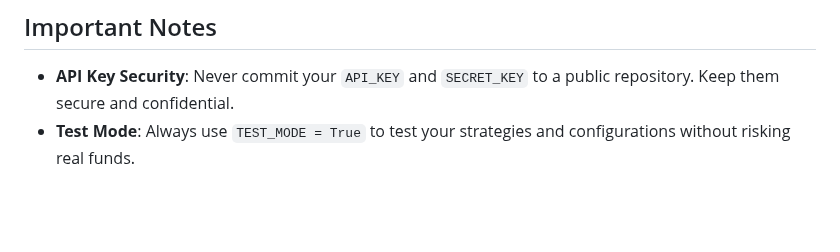
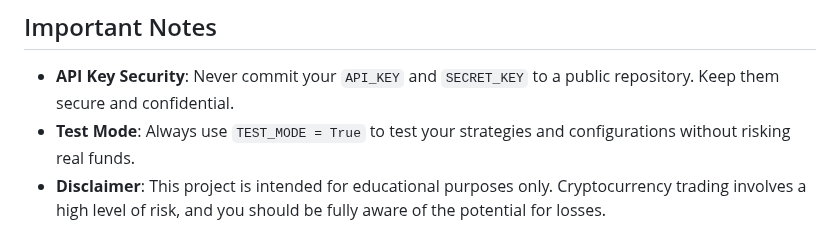
Before and after one commit to medhinibr/Binance-Trade-Bot, a Markdown page: Readme.md, the part around the change. Rendered like a GitHub page; blank space fills up the shorter version.

```diff
--- a/Readme.md
+++ b/Readme.md
@@ -123,3 +123,4 @@ python bot.py
 
 -   **API Key Security**: Never commit your `API_KEY` and `SECRET_KEY` to a public repository. Keep them secure and confidential.
 -   **Test Mode**: Always use `TEST_MODE = True` to test your strategies and configurations without risking real funds.
+-   **Disclaimer**: This project is intended for educational purposes only. Cryptocurrency trading involves a high level of risk, and you should be fully aware of the potential for losses.
```
